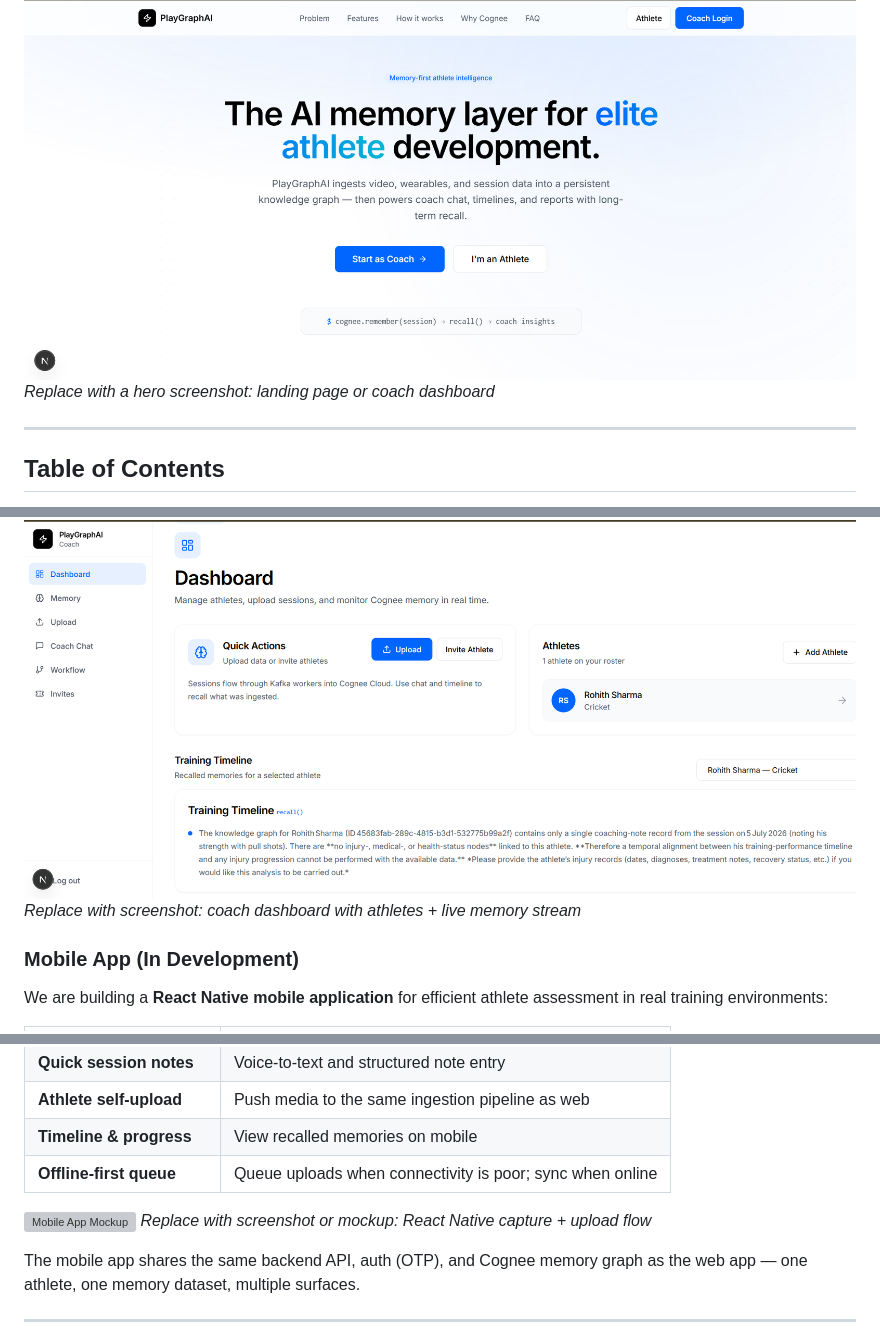
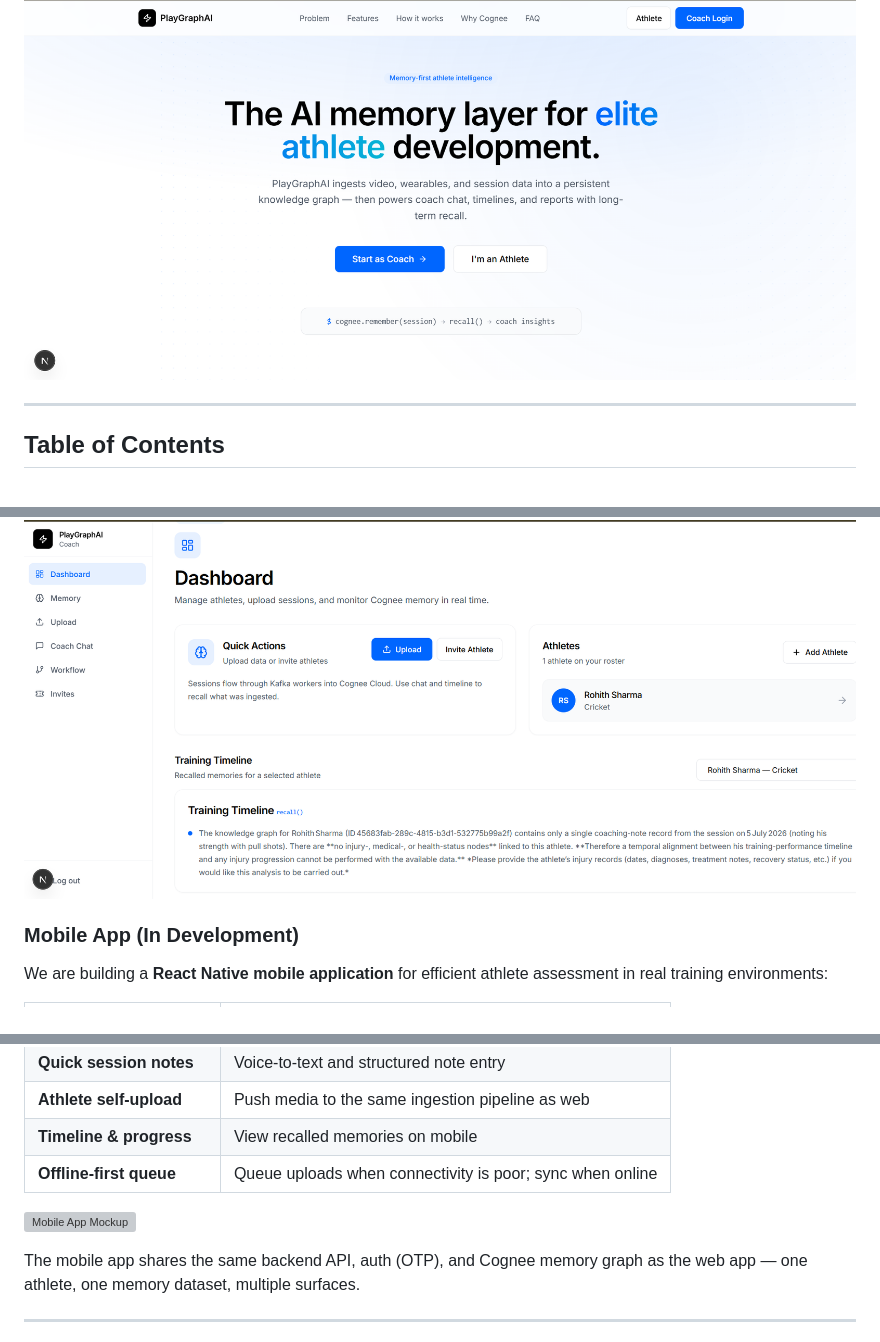
Before and after one commit to Madan94/PlayGraph-AI, a Markdown page: README.md, 3 parts joined by grey strips. GitHub-like rendering; grey boxes are pictures that could not be loaded.

Commit message:
Replace placeholder image instructions in README
Updated README.md to replace placeholder images with instructions for real screenshots.

```diff
--- a/README.md
+++ b/README.md
@@ -5,7 +5,7 @@
 > Empowering young athletes through technology, structured assessment, and persistent coaching memory.
 
 ![PlayGraphAI Platform Overview](./docs/images/placeholder-platform-overview.png)
-*Replace with a hero screenshot: landing page or coach dashboard*
+
 
 ---
 
@@ -60,7 +60,7 @@ Traditional sports tech stores files in drives and spreadsheets. Coaches lose co
 | **Athlete portal** | Athletes | Dashboard, upload, timeline, settings, coach linking via invite |
 
 ![Coach Dashboard](./docs/images/placeholder-coach-dashboard.png)
-*Replace with screenshot: coach dashboard with athletes + live memory stream*
+
 
 ### Mobile App (In Development)
 
@@ -75,7 +75,7 @@ We are building a **React Native mobile application** for efficient athlete asse
 | **Offline-first queue** | Queue uploads when connectivity is poor; sync when online |
 
 ![Mobile App Mockup](./docs/images/placeholder-mobile-app.png)
-*Replace with screenshot or mockup: React Native capture + upload flow*
+
 
 The mobile app shares the same backend API, auth (OTP), and Cognee memory graph as the web app — one athlete, one memory dataset, multiple surfaces.
 
```
Also changed, not shown: other parts of README.md (+1 -10 lines).
